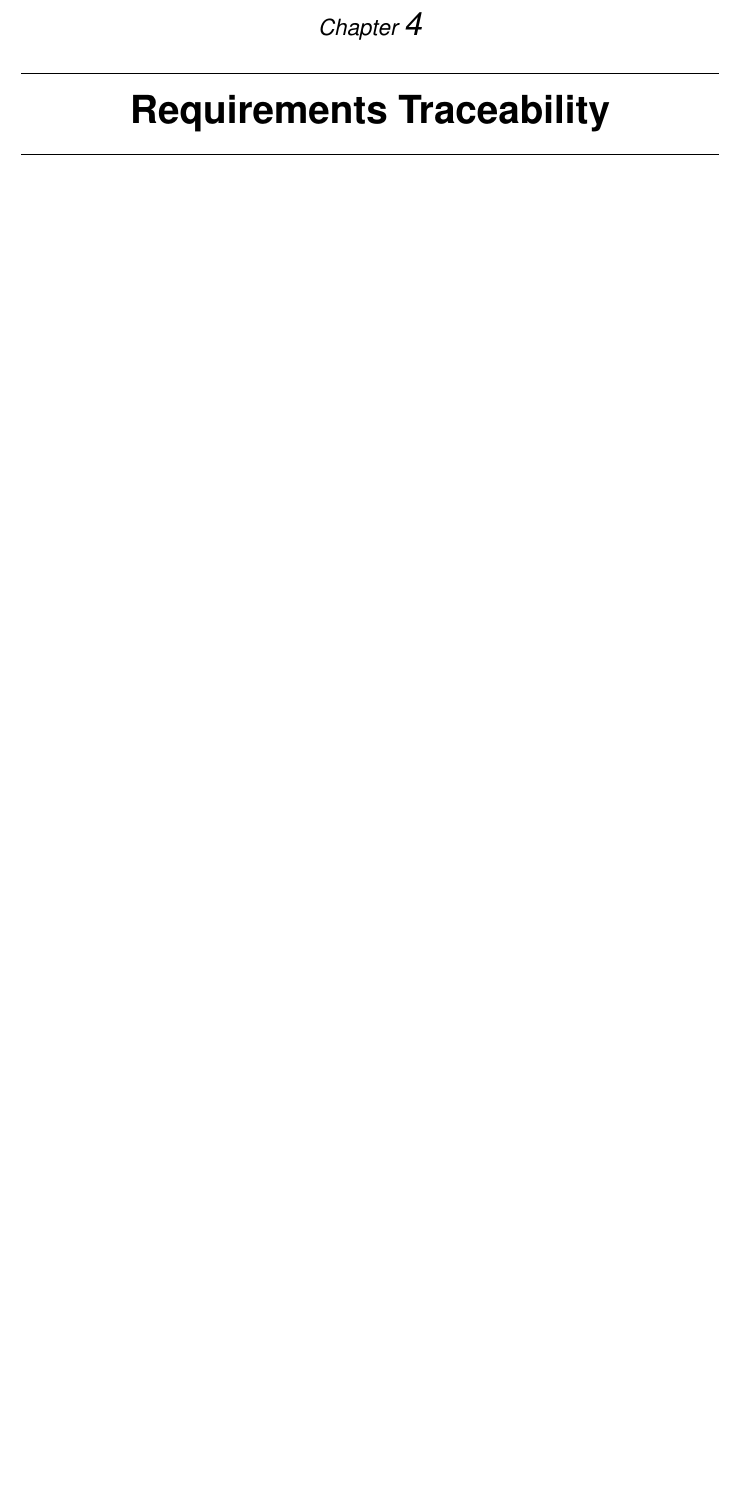
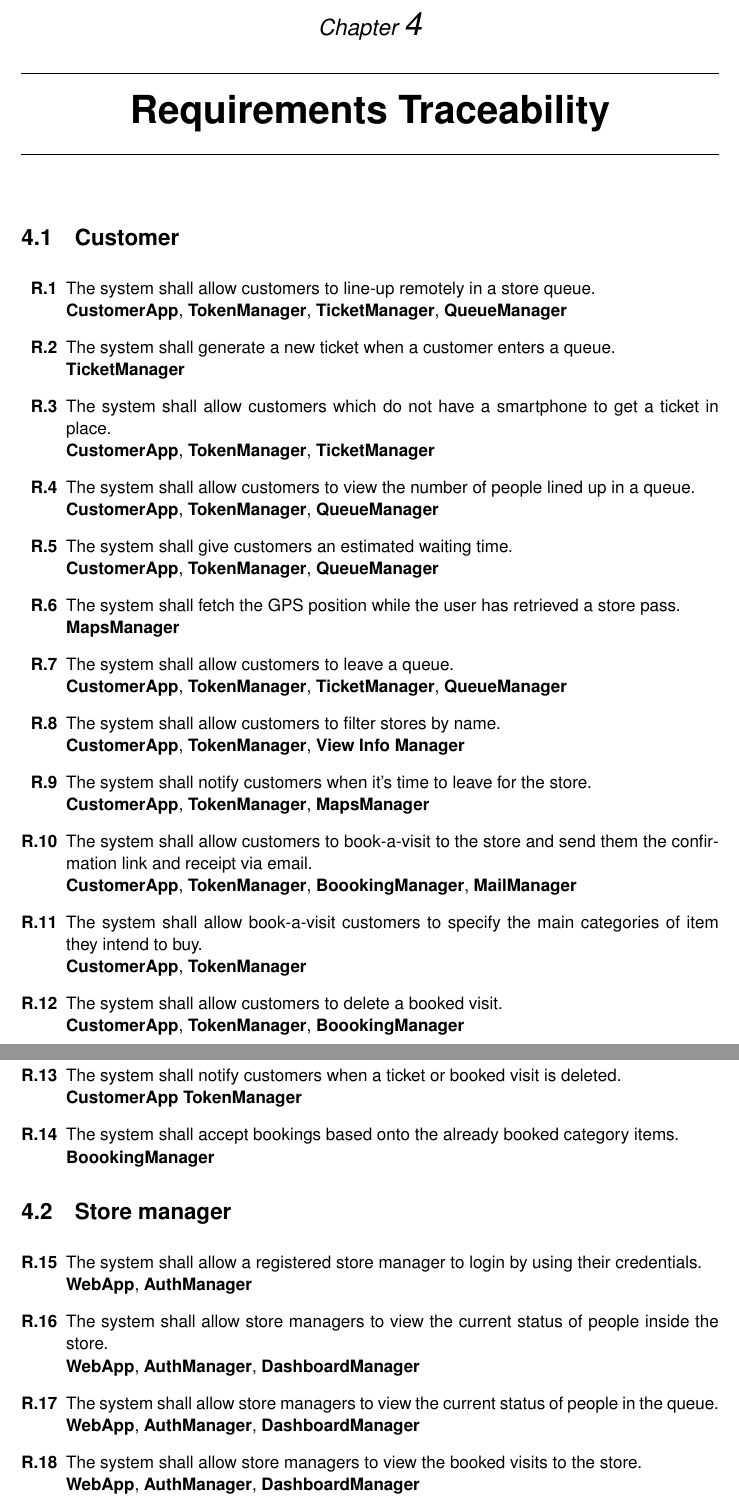
Before and after one commit to snegrini/CLup-SE2-Project-2021, a LaTeX book (DD/DD.tex, which reads DD/chapters/4_requirements_traceability.tex): part of page 29 of 31 before the commit and two parts of pages 29 and 30 of 33 after it, the two joined at a grey line, cut so that both start at the same text, the shorter picture padded with empty space. Compiled offline with pdfLaTeX.

Commit message:
Add Requirements Traceability

```diff
--- a/DD/chapters/4_requirements_traceability.tex
+++ b/DD/chapters/4_requirements_traceability.tex
@@ -1 +1,44 @@
 \chapter{Requirements Traceability}
+\section{Customer}
+\begin{enumerate}[series=requirements, label=\textbf{R.\arabic*}]
+	\item The system shall allow customers to line-up remotely in a store queue.
+	\newline\textbf{CustomerApp}, \textbf{TokenManager}, \textbf{TicketManager}, \textbf{QueueManager}
+	\item The system shall generate a new ticket when a customer enters a queue.
+	\newline\textbf{TicketManager}
+	\item The system shall allow customers which do not have a smartphone to get a ticket in place.
+	\newline\textbf{CustomerApp}, \textbf{TokenManager}, \textbf{TicketManager}
+	\item The system shall allow customers to view the number of people lined up in a queue.
+	\newline\textbf{CustomerApp}, \textbf{TokenManager}, \textbf{QueueManager}
+	\item The system shall give customers an estimated waiting time.
+	\newline\textbf{CustomerApp}, \textbf{TokenManager}, \textbf{QueueManager}
+	\item The system shall fetch the GPS position while the user has retrieved a store pass.
+	\newline\textbf{MapsManager}
+	\item The system shall allow customers to leave a queue.
+	\newline\textbf{CustomerApp}, \textbf{TokenManager}, \textbf{TicketManager}, \textbf{QueueManager}
+	\item The system shall allow customers to filter stores by name.
+	\newline\textbf{CustomerApp}, \textbf{TokenManager}, \textbf{View Info Manager}
+	\item The system shall notify customers when it's time to leave for the store.
+	\newline\textbf{CustomerApp}, \textbf{TokenManager}, \textbf{MapsManager}
+	\item The system shall allow customers to book-a-visit to the store and send them the confirmation link and receipt via email.
+	\newline\textbf{CustomerApp}, \textbf{TokenManager}, \textbf{BoookingManager}, \textbf{MailManager}
+	\item The system shall allow book-a-visit customers to specify the main categories of item they intend to buy.
+	\newline\textbf{CustomerApp}, \textbf{TokenManager}
+	\item The system shall allow customers to delete a booked visit.
+	\newline\textbf{CustomerApp}, \textbf{TokenManager}, \textbf{BoookingManager}
+	\item The system shall notify customers when a ticket or booked visit is deleted.
+	\newline\textbf{CustomerApp} \textbf{TokenManager}
+	\item The system shall accept bookings based onto the already booked category items.
+	\newline\textbf{BoookingManager}
+\end{enumerate}
+
+\section{Store manager}
+\begin{enumerate}[resume*=requirements]
+	\item The system shall allow a registered store manager to login by using their credentials.
+	\newline\textbf{WebApp}, \textbf{AuthManager}
+	\item The system shall allow store managers to view the current status of people inside the store.
+	\newline\textbf{WebApp}, \textbf{AuthManager}, \textbf{DashboardManager}
+	\item The system shall allow store managers to view the current status of people in the queue.
+	\newline\textbf{WebApp}, \textbf{AuthManager}, \textbf{DashboardManager}
+	\item The system shall allow store managers to view the booked visits to the store.
+	\newline\textbf{WebApp}, \textbf{AuthManager}, \textbf{DashboardManager}
+	\item The system shall allow store managers to set a maximum cap of people inside the store.
@@ -1,0 +70 @@
+\end{enumerate}
```
Also changed, not shown: DD/chapters/2_architectural_design.tex (+1 -2 lines), DD/chapters/3_user_interface_design.tex (+1 -1 lines), DD/chapters/6_effort.tex (+1 -0 lines), DD/chapters/4_requirements_traceability.tex (25 more changed lines).
